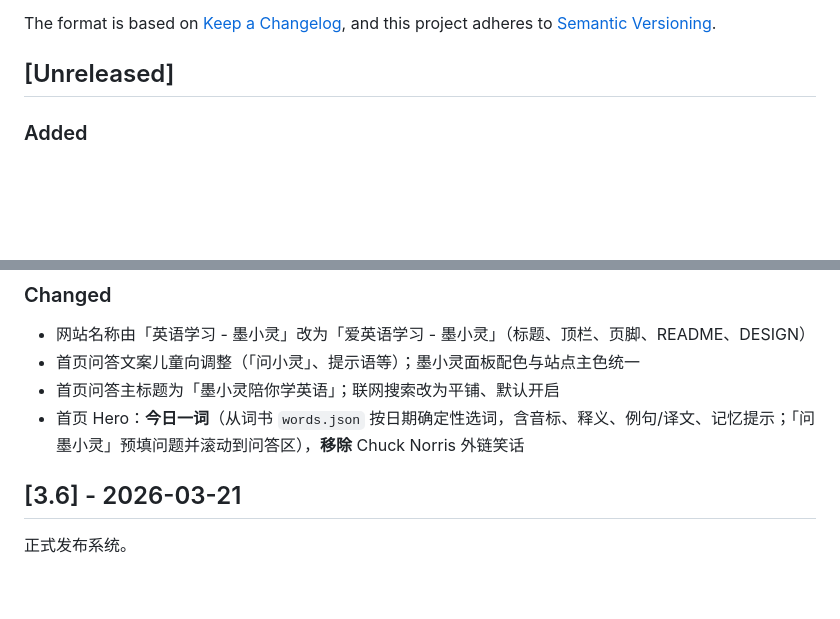
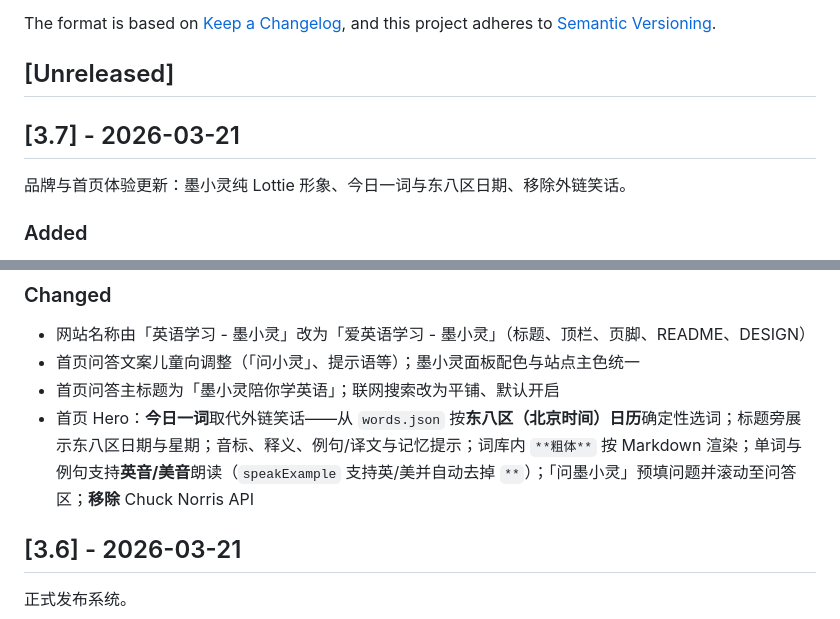
Before and after one commit to gerryyang2025/english-ai-assistant, a Markdown page: CHANGELOG.md, 2 parts joined by grey strips. Rendered like a GitHub page; blank space fills up the shorter version.

Commit message:
feat: Update homepage experience with new "今日一词" feature, integrating local dictionary word selection based on Beijing time, and removing external joke API; enhance branding and user interaction with updated Lottie mascot and Q&A adjustments

```diff
--- a/CHANGELOG.md
+++ b/CHANGELOG.md
@@ -6,6 +6,10 @@ The format is based on [Keep a Changelog](https://keepachangelog.com/en/1.0.0/),
 and this project adheres to [Semantic Versioning](https://semver.org/spec/v2.0.0.html).
 
 ## [Unreleased]
+
+## [3.7] - 2026-03-21
+
+品牌与首页体验更新：墨小灵纯 Lottie 形象、今日一词与东八区日期、移除外链笑话。
 
 ### Added
 - 首页「墨小灵」互动区：**纯 Lottie 矢量角色**（默认 `lottie/mascot-bot.json` bot 形象，[lottie-web](https://github.com/airbnb/lottie-web) 播放），与 AI 单词问答（`/api/chat`）一体化；无位图叠加；`thinking`/`happy` 通过播放速率区分；`prefers-reduced-motion` 下以静态占位替代
@@ -17,7 +21,7 @@ and this project adheres to [Semantic Versioning](https://semver.org/spec/v2.0.0
 - 网站名称由「英语学习 - 墨小灵」改为「爱英语学习 - 墨小灵」（标题、顶栏、页脚、README、DESIGN）
 - 首页问答文案儿童向调整（「问小灵」、提示语等）；墨小灵面板配色与站点主色统一
 - 首页问答主标题为「墨小灵陪你学英语」；联网搜索改为平铺、默认开启
-- 首页 Hero：**今日一词**（从词书 `words.json` 按日期确定性选词，含音标、释义、例句/译文、记忆提示；「问墨小灵」预填问题并滚动到问答区），**移除** Chuck Norris 外链笑话
+- 首页 Hero：**今日一词**取代外链笑话——从 `words.json` 按**东八区（北京时间）日历**确定性选词；标题旁展示东八区日期与星期；音标、释义、例句/译文与记忆提示；词库内 `**粗体**` 按 Markdown 渲染；单词与例句支持**英音/美音**朗读（`speakExample` 支持英/美并自动去掉 `**`）；「问墨小灵」预填问题并滚动至问答区；**移除** Chuck Norris API
 
 ## [3.6] - 2026-03-21
 
```
